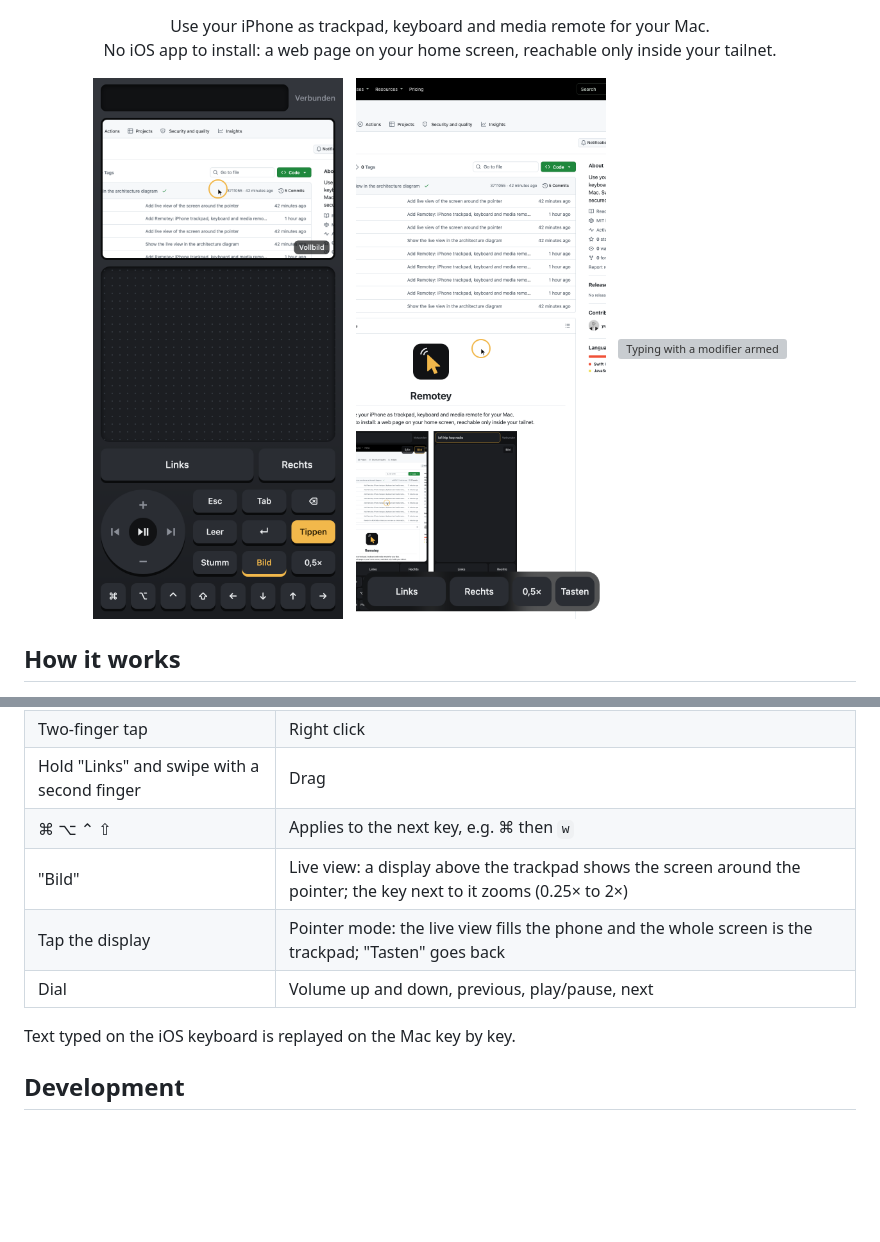
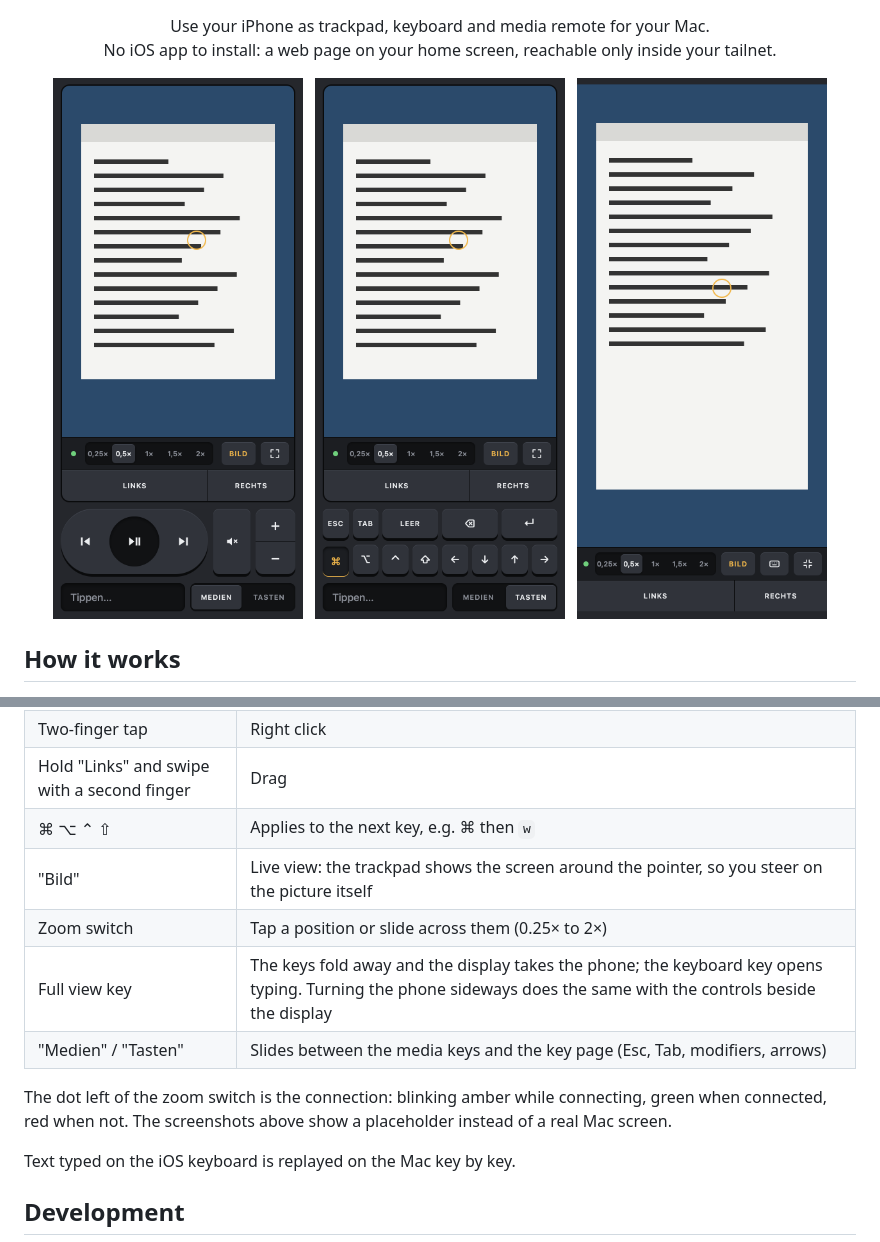
Before and after one commit to yonnock/remotey, a Markdown page: README.md, 2 parts joined by grey strips. GitHub-like rendering; pictures changed too: docs/full.png, docs/keys.png (added), docs/remote.png; blank space fills up the shorter version; grey boxes are pictures that could not be loaded.

```diff
--- a/README.md
+++ b/README.md
@@ -10,11 +10,11 @@
 </p>
 
 <p align="center">
-  <img src="docs/remote.png" width="250" alt="Remote with the live view of the Mac screen above the trackpad">
+  <img src="docs/remote.png" width="250" alt="Remote: the live view is the trackpad, with the media keys below">
   &nbsp;
-  <img src="docs/full.png" width="250" alt="Pointer mode: the live view fills the phone">
+  <img src="docs/keys.png" width="250" alt="Keys page with a modifier armed">
   &nbsp;
-  <img src="docs/typing.png" width="250" alt="Typing with a modifier armed">
+  <img src="docs/full.png" width="250" alt="Full view: the keys fold away and the display takes the phone">
 </p>
 
 ## How it works
@@ -68,9 +68,12 @@ The build signs with your "Apple Development" identity so macOS keeps the Access
 | Two-finger tap | Right click |
 | Hold "Links" and swipe with a second finger | Drag |
 | ⌘ ⌥ ⌃ ⇧ | Applies to the next key, e.g. ⌘ then `w` |
-| "Bild" | Live view: a display above the trackpad shows the screen around the pointer; the key next to it zooms (0.25× to 2×) |
-| Tap the display | Pointer mode: the live view fills the phone and the whole screen is the trackpad; "Tasten" goes back |
-| Dial | Volume up and down, previous, play/pause, next |
+| "Bild" | Live view: the trackpad shows the screen around the pointer, so you steer on the picture itself |
+| Zoom switch | Tap a position or slide across them (0.25× to 2×) |
+| Full view key | The keys fold away and the display takes the phone; the keyboard key opens typing. Turning the phone sideways does the same with the controls beside the display |
+| "Medien" / "Tasten" | Slides between the media keys and the key page (Esc, Tab, modifiers, arrows) |
+
+The dot left of the zoom switch is the connection: blinking amber while connecting, green when connected, red when not. The screenshots above show a placeholder instead of a real Mac screen.
 
 Text typed on the iOS keyboard is replayed on the Mac key by key.
 
```
Also changed, not shown: 1 other file.
